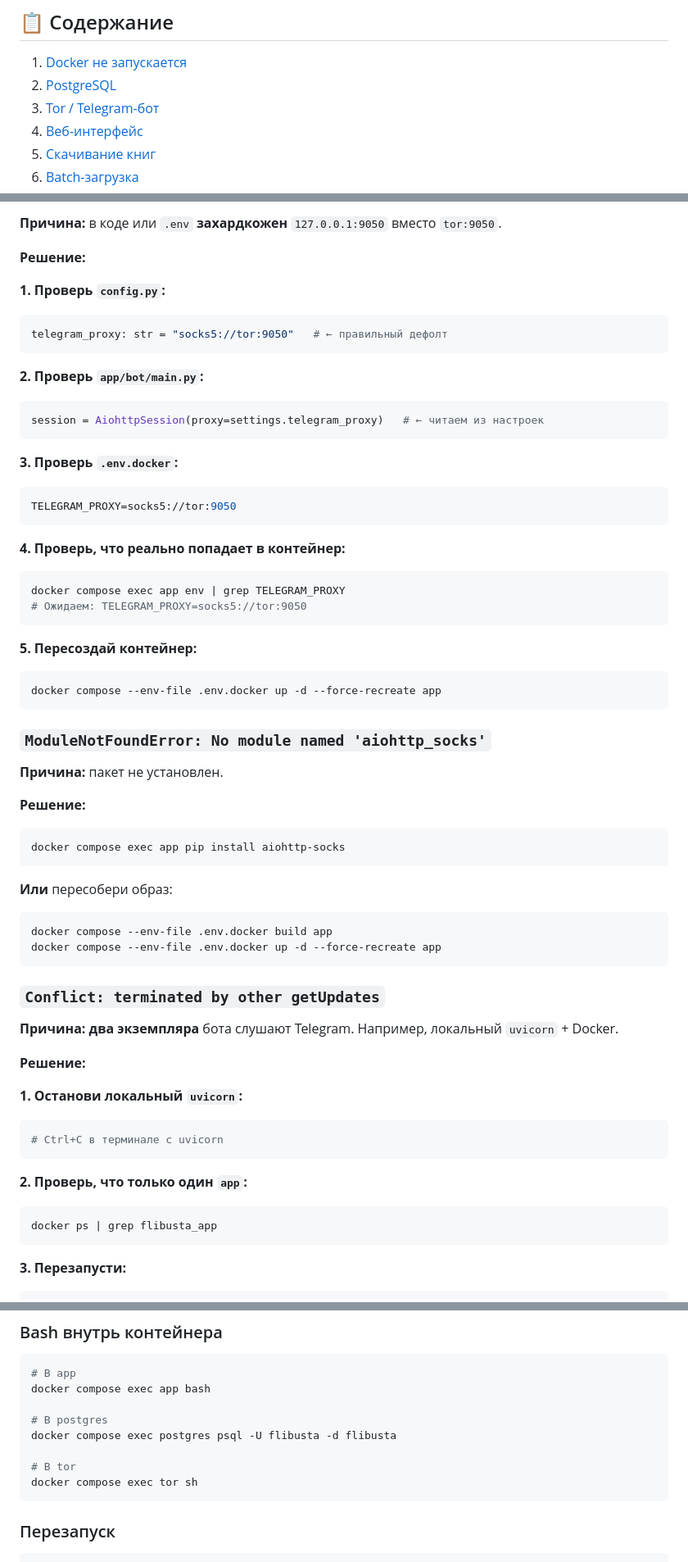
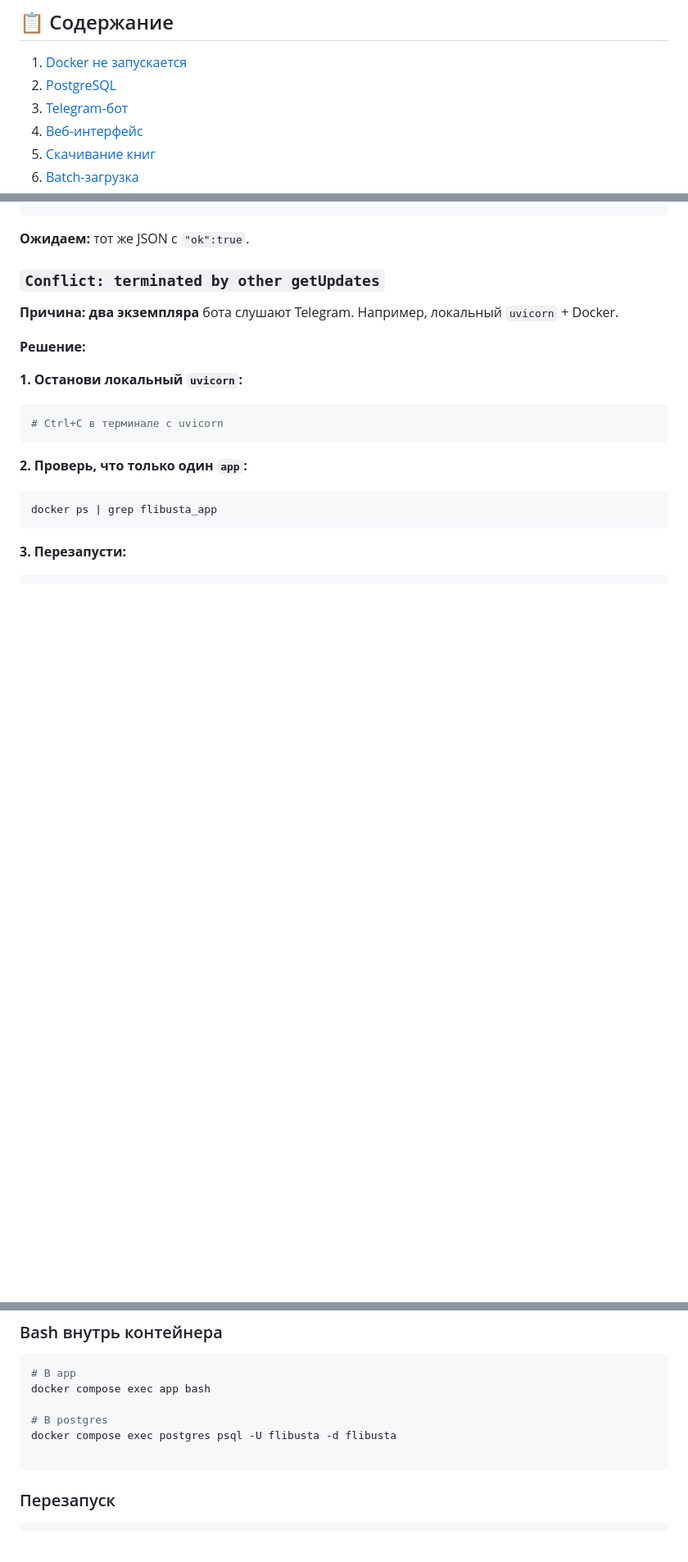
Before and after one commit to uud-eparh/books, a Markdown page: docs/TROUBLESHOOTING.md, 3 parts joined by grey strips. Shown at 82% size. Drawn GitHub-style; blank space fills up the shorter version.

````diff
--- a/docs/TROUBLESHOOTING.md
+++ b/docs/TROUBLESHOOTING.md
@@ -6,7 +6,7 @@
 
 1. [Docker не запускается](#docker-не-запускается)
 2. [PostgreSQL](#postgresql)
-3. [Tor / Telegram-бот](#tor--telegram-бот)
+3. [Telegram-бот](#telegram-бот)
 4. [Веб-интерфейс](#веб-интерфейс)
 5. [Скачивание книг](#скачивание-книг)
 6. [Batch-загрузка](#batch-загрузка)
@@ -268,54 +213,4 @@ aiohttp_socks._errors.ProxyConnectionError: [Errno 111] Couldn't connect to prox
-**Причина:** в коде или `.env` **захардкожен** `127.0.0.1:9050` вместо `tor:9050`.
-
-**Решение:**
-
-**1. Проверь `config.py`:**
-
-```python
-telegram_proxy: str = "socks5://tor:9050"   # ← правильный дефолт
-```
-
-**2. Проверь `app/bot/main.py`:**
-
-```python
-session = AiohttpSession(proxy=settings.telegram_proxy)   # ← читаем из настроек
-```
-
-**3. Проверь `.env.docker`:**
-
-```env
-TELEGRAM_PROXY=socks5://tor:9050
-```
-
-**4. Проверь, что реально попадает в контейнер:**
-
-```bash
-docker compose exec app env | grep TELEGRAM_PROXY
-# Ожидаем: TELEGRAM_PROXY=socks5://tor:9050
-```
-
-**5. Пересоздай контейнер:**
-
-```bash
-docker compose --env-file .env.docker up -d --force-recreate app
-```
-
-### `ModuleNotFoundError: No module named 'aiohttp_socks'`
-
-**Причина:** пакет не установлен.
-
-**Решение:**
-
-```bash
-docker compose exec app pip install aiohttp-socks
-```
-
-**Или** пересобери образ:
-
-```bash
-docker compose --env-file .env.docker build app
-docker compose --env-file .env.docker up -d --force-recreate app
-```
+**Ожидаем:** тот же JSON с `"ok":true`.
 
 ### `Conflict: terminated by other getUpdates`
 
@@ -636,8 +531,6 @@ docker compose exec app bash
 # В postgres
 docker compose exec postgres psql -U flibusta -d flibusta
 
-# В tor
-docker compose exec tor sh
 ```
 
 ### Перезапуск
````
Also changed, not shown: other parts of docs/TROUBLESHOOTING.md (+8 -63 lines), docs/BOT.md (+9 -13 lines).
